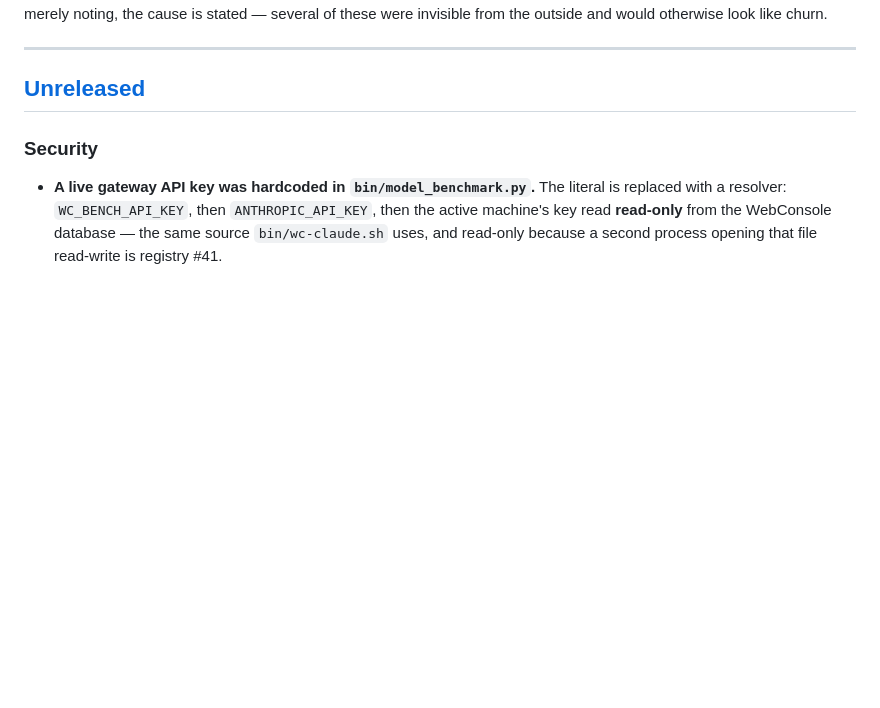
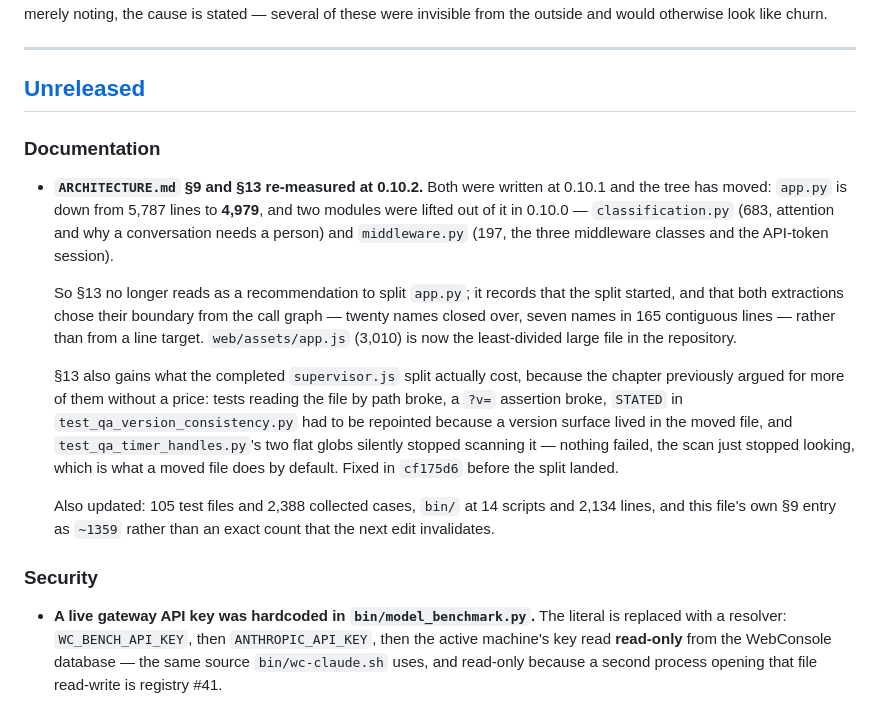
Before and after one commit to tarrinho/claude_code_webclient, a Markdown page: CHANGELOG.md, the part around the change. Rendered like a GitHub page; blank space fills up the shorter version.

```diff
--- a/CHANGELOG.md
+++ b/CHANGELOG.md
@@ -21,6 +21,33 @@ churn.
 ---
 
 ## [Unreleased]
+
+### Documentation
+
+- **`ARCHITECTURE.md` §9 and §13 re-measured at 0.10.2.** Both were written at
+  0.10.1 and the tree has moved: `app.py` is down from 5,787 lines to **4,979**,
+  and two modules were lifted out of it in 0.10.0 — `classification.py` (683,
+  attention and why a conversation needs a person) and `middleware.py` (197, the
+  three middleware classes and the API-token session).
+
+  So §13 no longer reads as a recommendation to split `app.py`; it records that
+  the split started, and that both extractions chose their boundary from the call
+  graph — twenty names closed over, seven names in 165 contiguous lines — rather
+  than from a line target. `web/assets/app.js` (3,010) is now the least-divided
+  large file in the repository.
+
+  §13 also gains what the completed `supervisor.js` split actually cost, because
+  the chapter previously argued for more of them without a price: tests reading
+  the file by path broke, a `?v=` assertion broke, `STATED` in
+  `test_qa_version_consistency.py` had to be repointed because a version surface
+  lived in the moved file, and `test_qa_timer_handles.py`'s two flat globs
+  silently stopped scanning it — nothing failed, the scan just stopped looking,
+  which is what a moved file does by default. Fixed in `cf175d6` before the split
+  landed.
+
+  Also updated: 105 test files and 2,388 collected cases, `bin/` at 14 scripts
+  and 2,134 lines, and this file's own §9 entry as `~1359` rather than an exact
+  count that the next edit invalidates.
 
 ### Security
 
```
Also changed, not shown: ARCHITECTURE.md (+76 -58 lines).
